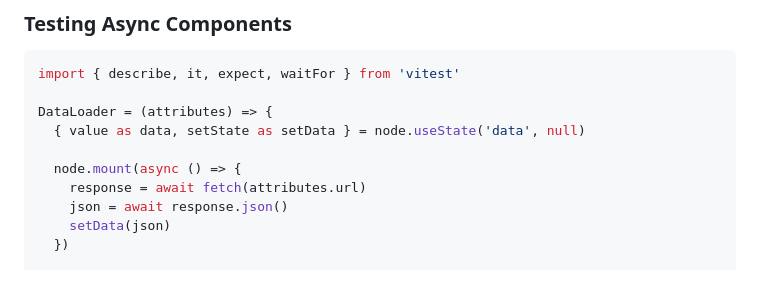
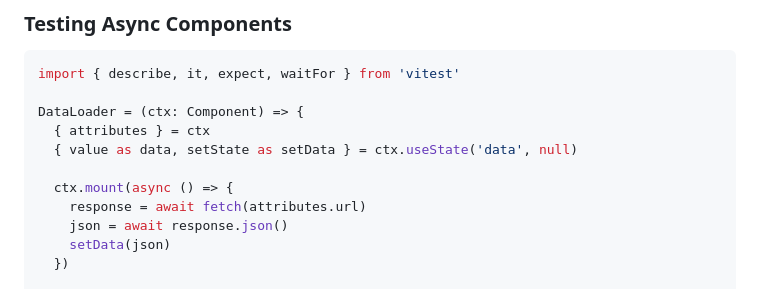
Before and after one commit to batiste/blop-language, a Markdown page: docs/TESTING.md, the part around the change. Rendered like a GitHub page.

````diff
--- a/docs/TESTING.md
+++ b/docs/TESTING.md
@@ -427,10 +427,11 @@ it('test login', () => { ... })
 ```typescript
 import { describe, it, expect, waitFor } from 'vitest'
 
-DataLoader = (attributes) => {
-  { value as data, setState as setData } = node.useState('data', null)
+DataLoader = (ctx: Component) => {
+  { attributes } = ctx
+  { value as data, setState as setData } = ctx.useState('data', null)
 
-  node.mount(async () => {
+  ctx.mount(async () => {
     response = await fetch(attributes.url)
     json = await response.json()
     setData(json)
````
Also changed, not shown: docs/COMPONENTS.md (+18 -18 lines), docs/STATE_MANAGEMENT.md (+3 -2 lines).
